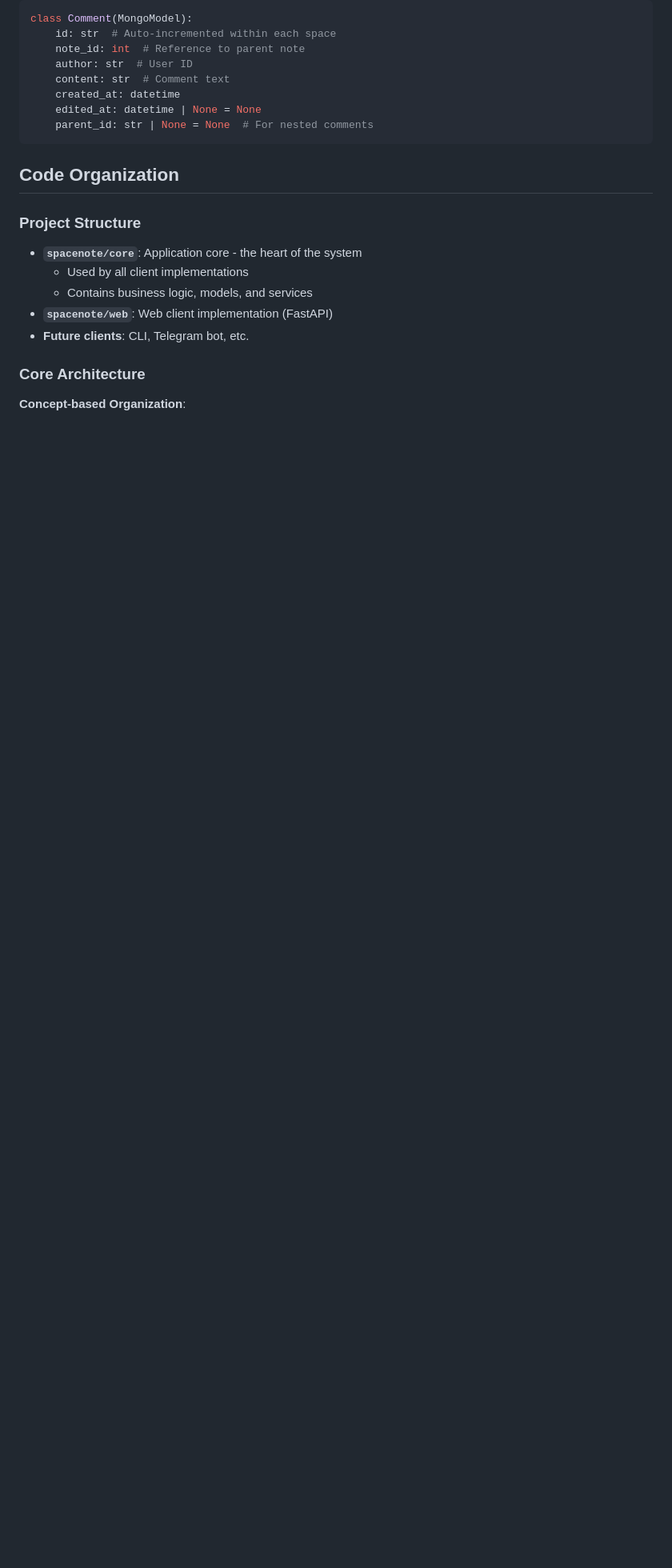
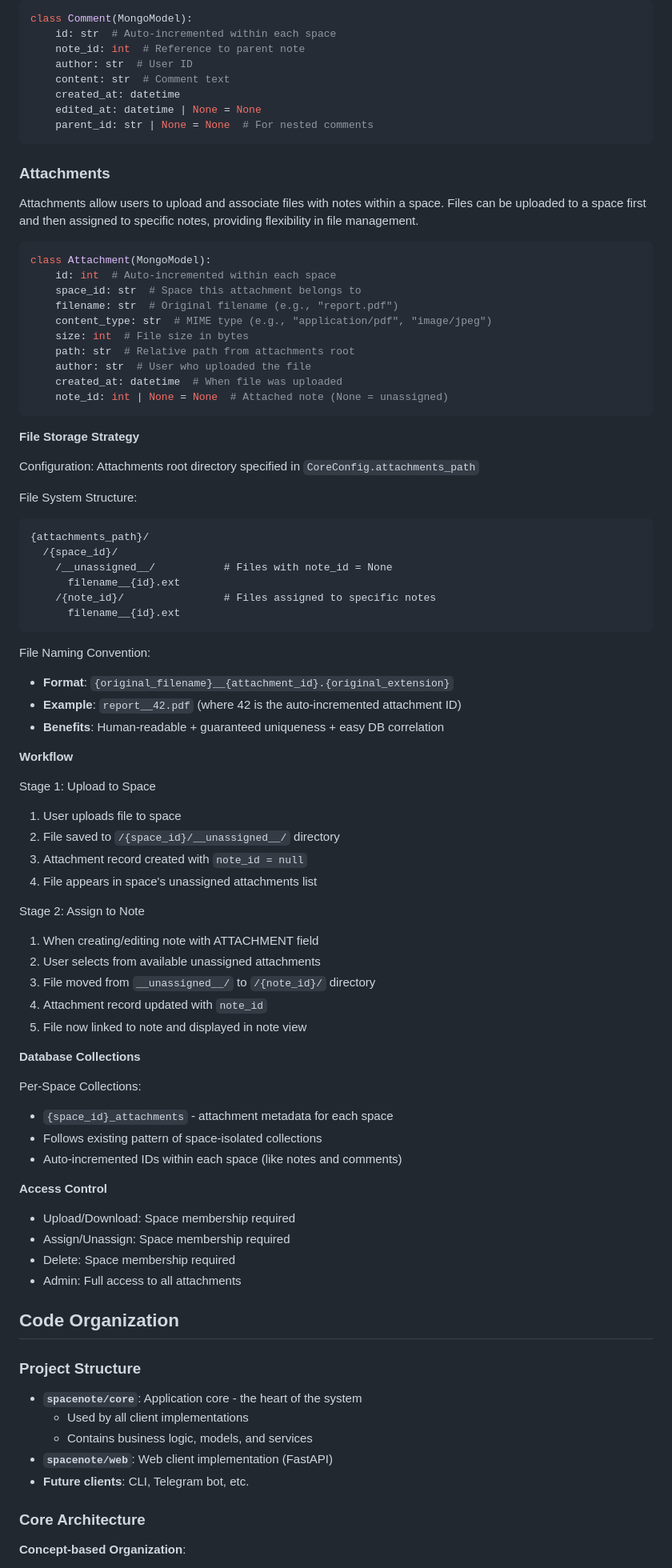
Before and after one commit to mcbarinov/SpaceNote, a Markdown page: docs/architecture.md, the part around the change. Shown at 80% size. GitHub-like rendering; blank space fills up the shorter version.

Commit message:
Add attachment system design to architecture documentation
Define core attachment model with auto-incremented IDs, two-stage workflow
(upload to space, then assign to notes), file storage strategy with
organized directory structure, and space-based access control following
existing patterns.

````diff
--- a/docs/architecture.md
+++ b/docs/architecture.md
@@ -130,6 +130,70 @@ class Comment(MongoModel):
     parent_id: str | None = None  # For nested comments
 ```
 
+### Attachments
+Attachments allow users to upload and associate files with notes within a space. Files can be uploaded to a space first and then assigned to specific notes, providing flexibility in file management.
+
+```python
+class Attachment(MongoModel):
+    id: int  # Auto-incremented within each space
+    space_id: str  # Space this attachment belongs to
+    filename: str  # Original filename (e.g., "report.pdf")
+    content_type: str  # MIME type (e.g., "application/pdf", "image/jpeg")
+    size: int  # File size in bytes
+    path: str  # Relative path from attachments root
+    author: str  # User who uploaded the file
+    created_at: datetime  # When file was uploaded
+    note_id: int | None = None  # Attached note (None = unassigned)
+```
+
+**File Storage Strategy**
+
+Configuration: Attachments root directory specified in `CoreConfig.attachments_path`
+
+File System Structure:
+```
+{attachments_path}/
+  /{space_id}/
+    /__unassigned__/           # Files with note_id = None
+      filename__{id}.ext
+    /{note_id}/                # Files assigned to specific notes
+      filename__{id}.ext
+```
+
+File Naming Convention:
+- **Format**: `{original_filename}__{attachment_id}.{original_extension}`
+- **Example**: `report__42.pdf` (where 42 is the auto-incremented attachment ID)
+- **Benefits**: Human-readable + guaranteed uniqueness + easy DB correlation
+
+**Workflow**
+
+Stage 1: Upload to Space
+1. User uploads file to space
+2. File saved to `/{space_id}/__unassigned__/` directory
+3. Attachment record created with `note_id = null`
+4. File appears in space's unassigned attachments list
+
+Stage 2: Assign to Note
+1. When creating/editing note with ATTACHMENT field
+2. User selects from available unassigned attachments
+3. File moved from `__unassigned__/` to `/{note_id}/` directory
+4. Attachment record updated with `note_id`
+5. File now linked to note and displayed in note view
+
+**Database Collections**
+
+Per-Space Collections:
+- `{space_id}_attachments` - attachment metadata for each space
+- Follows existing pattern of space-isolated collections
+- Auto-incremented IDs within each space (like notes and comments)
+
+**Access Control**
+
+- Upload/Download: Space membership required
+- Assign/Unassign: Space membership required
+- Delete: Space membership required
+- Admin: Full access to all attachments
+
 ## Code Organization
 
 ### Project Structure
````
